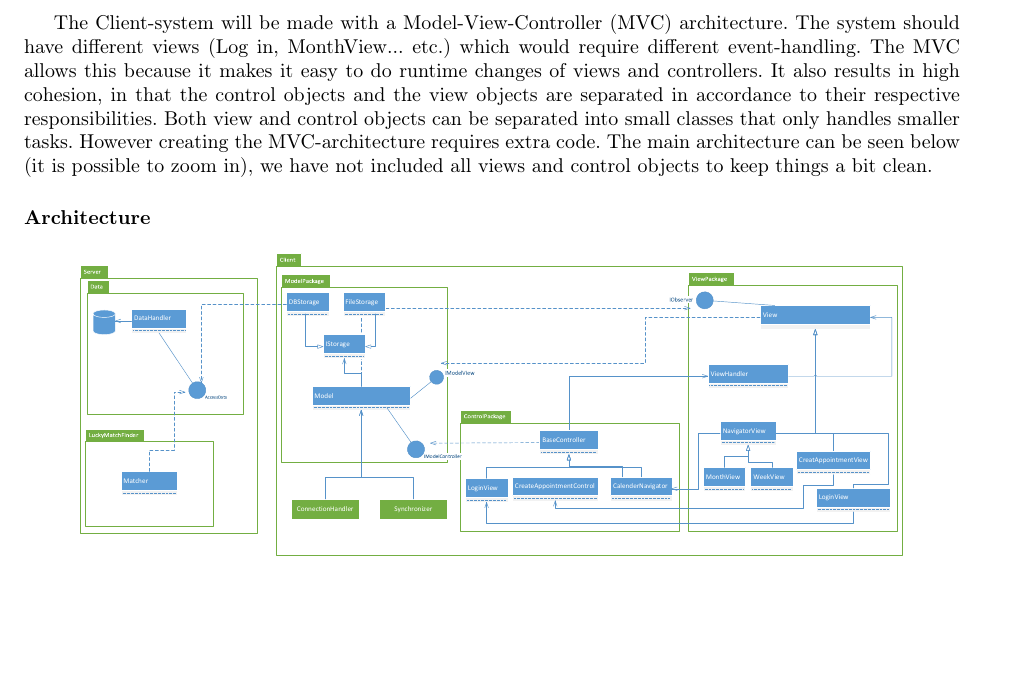
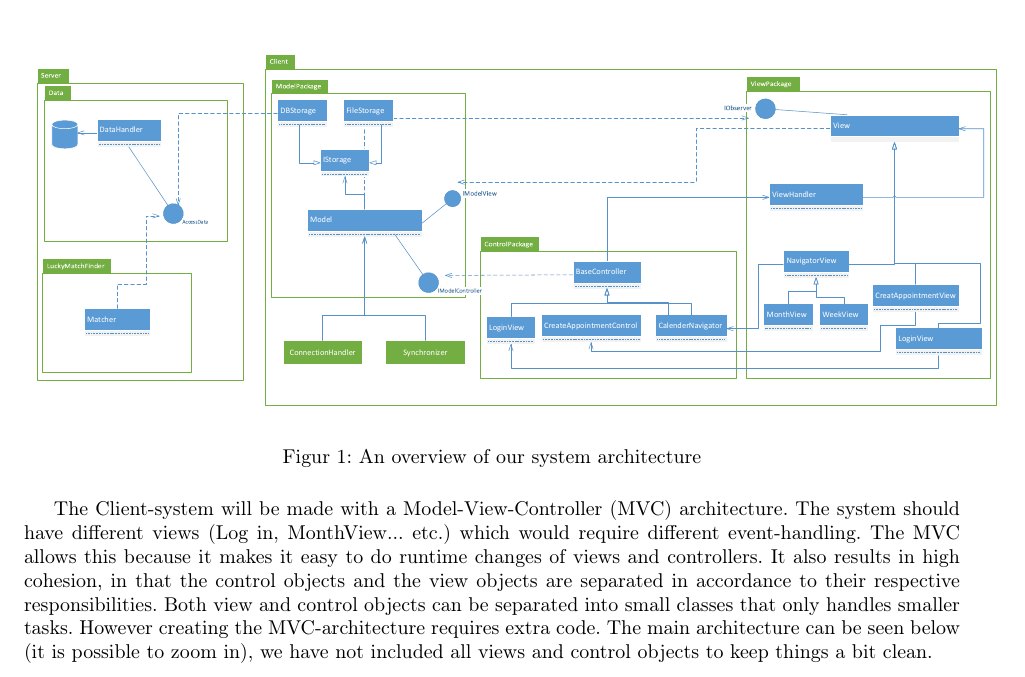
Before and after one commit to Madsen90/BDSA, a LaTeX document (SDD/SDD.tex, which reads SDD/sections/proposedsystem.tex): part of page 6 of 12 before the commit and part of page 6 of 11 after it, cut so that both start at the same text, the shorter picture padded with empty space. Compiled offline with pdfLaTeX.

Commit message:
figure text

```diff
--- a/SDD/sections/proposedsystem.tex
+++ b/SDD/sections/proposedsystem.tex
@@ -1,13 +1,14 @@
 \subsection{Overview}
 The basic architecture for the system is a Client-Server setup. The server will handle persistent data and contain a small subsystem for manipulating data, we will for now not describe the server or the communication between the server and client greater detail and instead focus on the client.\\
 
+\begin{figure}[ht]
+\centering
+\includegraphics[scale=.35]{sections/Architecture.pdf}
+\caption{An overview of our system architecture}
+\end{figure}
+
 The Client-system will be made with a Model-View-Controller (MVC) architecture. The system should have different views (Log in, MonthView... etc.) which would require different event-handling. The MVC allows this because it makes it easy to do runtime changes of views and controllers. It also results in high cohesion, in that the control objects and the view objects are separated in accordance to their respective responsibilities. Both view and control objects can be separated into small classes that only handles smaller tasks. However creating the MVC-architecture requires extra code. The main architecture can be seen below (it is possible to zoom in), we have not included all views and control objects to keep things a bit clean.
 
-\paragraph{Architecture}
-\begin{center}
-\includegraphics[scale=.3]{sections/Architecture.pdf}
-\end{center}
-\pagebreak
 
 \subsection{Subsystem decomposition}
 The MVC architecture gives us three distinct types of subsystems, a model that handles date, a view that handles UI, and a Control object that handles event-flow and manipulation of data. The model subsystem should function independently from the rest of the system, therefore we used a facade design pattern to hide the internal implementation of the model from the rest of the system. In addition, the model communicates with the different views through a Observer/Observable-pattern, which mean the model isn't coupled to the Views.\\
```
Also changed, not shown: SDD/sections/ClassDiagramFromVs.pdf (added).
